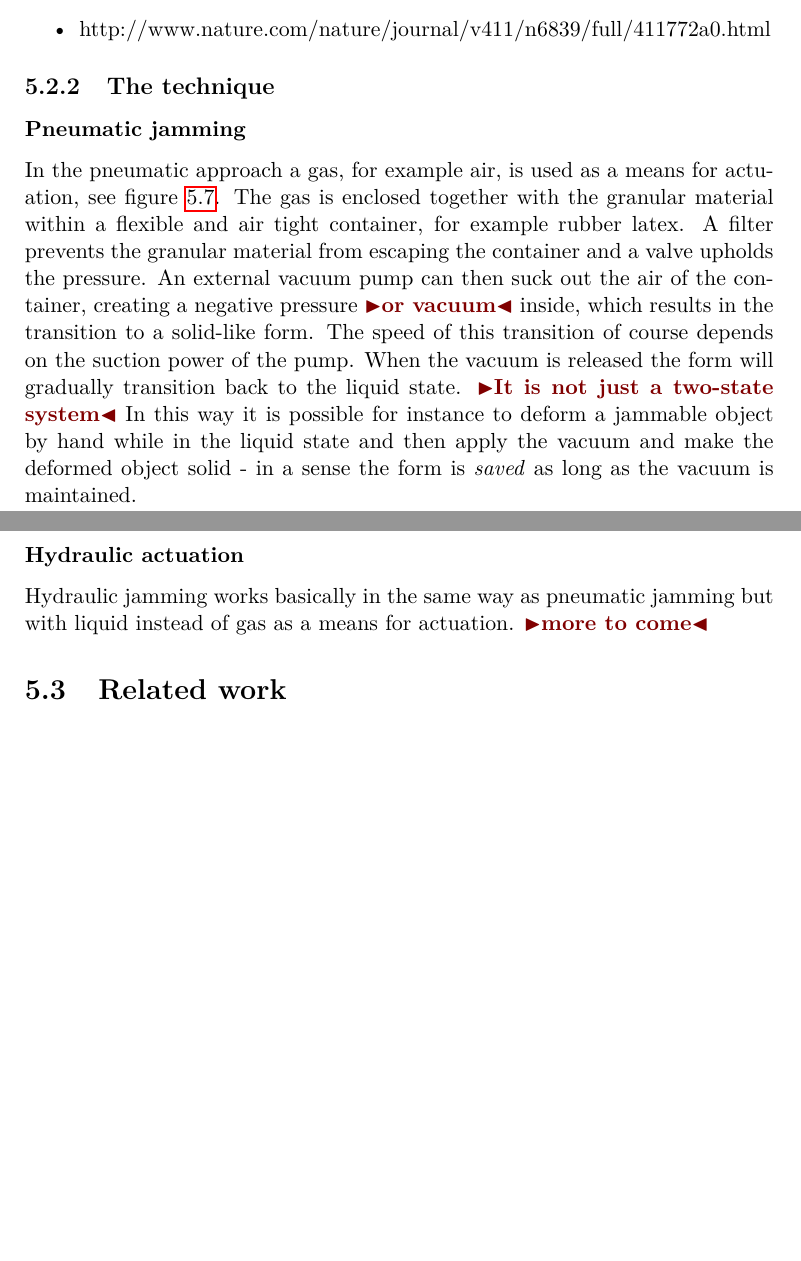
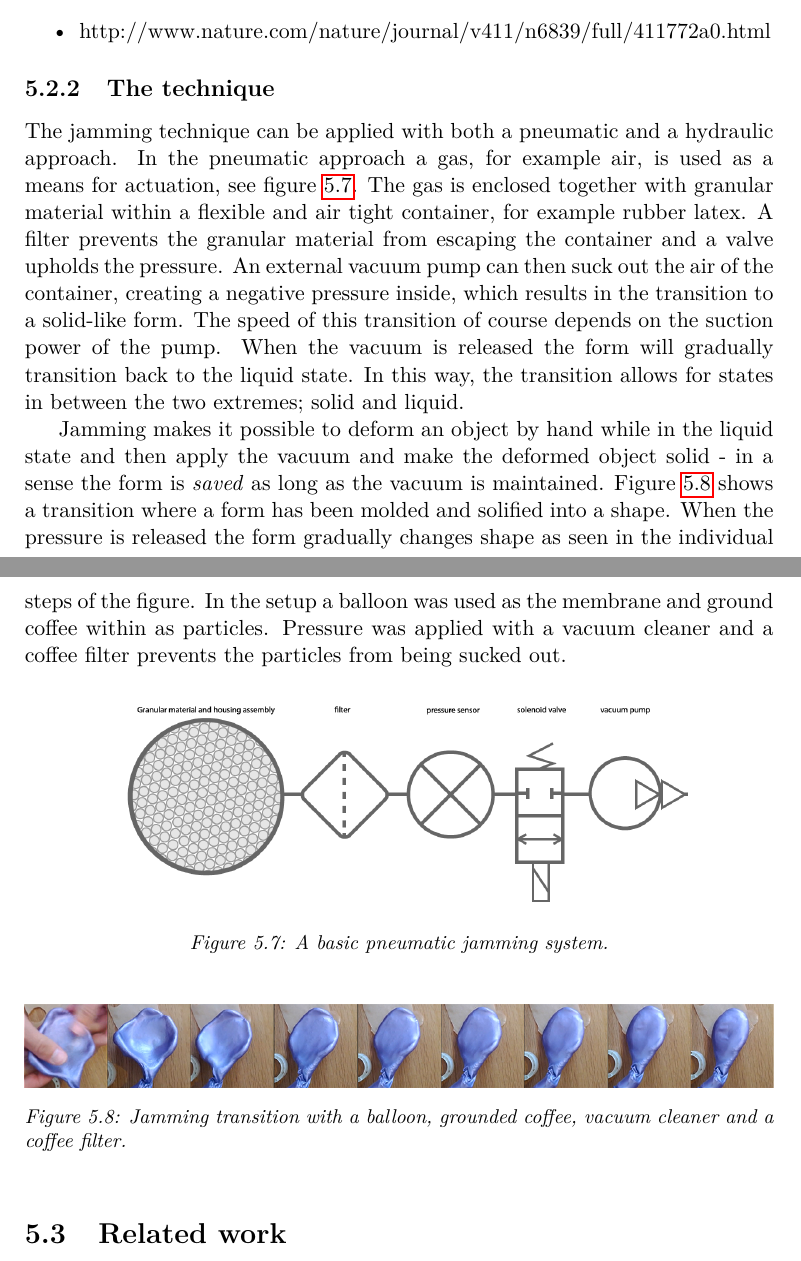
Before and after one commit to stefanbugge/thesis, a LaTeX thesis (thesis.tex, which reads jamming/technology.tex): two parts of pages 27 and 28 of 49, joined at a grey line, cut so that both start at the same text, the shorter picture padded with empty space. Compiled offline with pdfLaTeX.

Commit message:
jamming transition with figure

```diff
--- a/jamming/technology.tex
+++ b/jamming/technology.tex
@@ -75,17 +75,20 @@ The conclusion is that the choice of granular material is very much dependent on
 \subsection{The technique}
 \label{ch:jamming:technique}
 
-
-\subsubsection{Pneumatic jamming}
-
+The jamming technique can be applied with both a pneumatic and a hydraulic approach.
 In the pneumatic approach a gas, for example air, is used as a means for actuation, see figure~\ref{fig:ch:jamming:jamming-basics}.
-The gas is enclosed together with the granular material within a flexible and air tight container, for example rubber latex.
+The gas is enclosed together with granular material within a flexible and air tight container, for example rubber latex.
 A filter prevents the granular material from escaping the container and a valve upholds the pressure.
-An external vacuum pump can then suck out the air of the container, creating a negative pressure \todo{or vacuum} inside, which results in the transition to a solid-like form.
+An external vacuum pump can then suck out the air of the container, creating a negative pressure inside, which results in the transition to a solid-like form.
 The speed of this transition of course depends on the suction power of the pump.
 When the vacuum is released the form will gradually transition back to the liquid state.
-\todo{It is not just a two-state system}
-In this way it is possible for instance to deform a jammable object by hand while in the liquid state and then apply the vacuum and make the deformed object solid - in a sense the form is \emph{saved} as long as the vacuum is maintained.
+In this way, the transition allows for states in between the two extremes; solid and liquid.
+
+Jamming makes it possible to deform an object by hand while in the liquid state and then apply the vacuum and make the deformed object solid - in a sense the form is \emph{saved} as long as the vacuum is maintained.
+Figure~\ref{fig:ch:jamming:jamming-transition} shows a transition where a form has been molded and solified into a shape.
+When the pressure is released the form gradually changes shape as seen in the individual steps of the figure.
+In the setup a balloon was used as the membrane and ground coffee within as particles.
+Pressure was applied with a vacuum cleaner and a coffee filter prevents the particles from being sucked out.
 
 \begin{figure}[hb]
 	\centering
@@ -95,6 +98,10 @@ In this way it is possible for instance to deform a jammable object by hand whil
    \label{fig:ch:jamming:jamming-basics}
 \end{figure}
 
-\subsubsection{Hydraulic actuation}
-Hydraulic jamming works basically in the same way as pneumatic jamming but with liquid instead of gas as a means for actuation.
-\todo{more to come}
+\begin{figure}[hb]
+  \centering
+      \includegraphics[width=\textwidth]{figures/jamming/jamming-transition}
+  \caption[A jamming transition setup.]
+   {Jamming transition with a balloon, grounded coffee, vacuum cleaner and a coffee filter.}
+   \label{fig:ch:jamming:jamming-transition}
+\end{figure}
```
Also changed, not shown: jamming.tex (+1 -0 lines), figures/jamming/jamming-transition.jpg (added), jamming/technology.tex (2 more changed lines).
